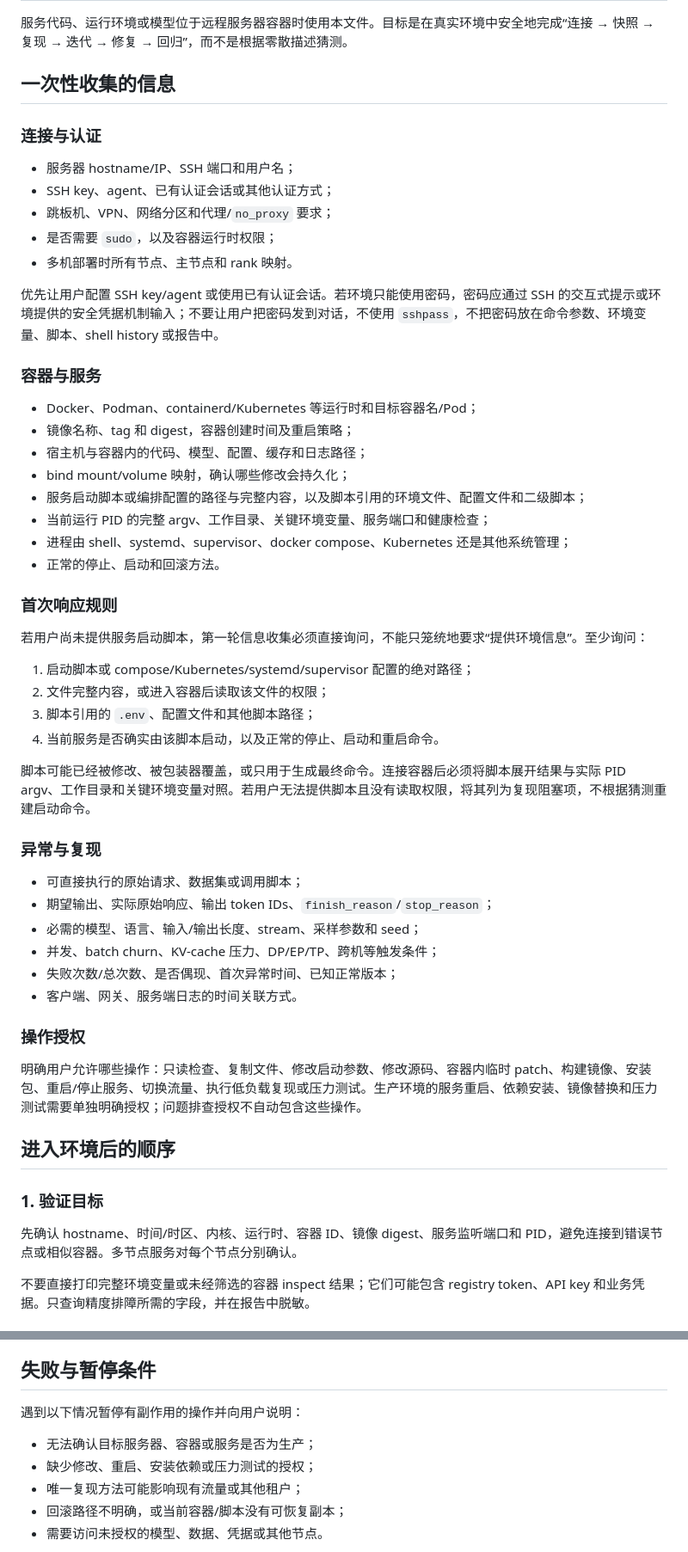
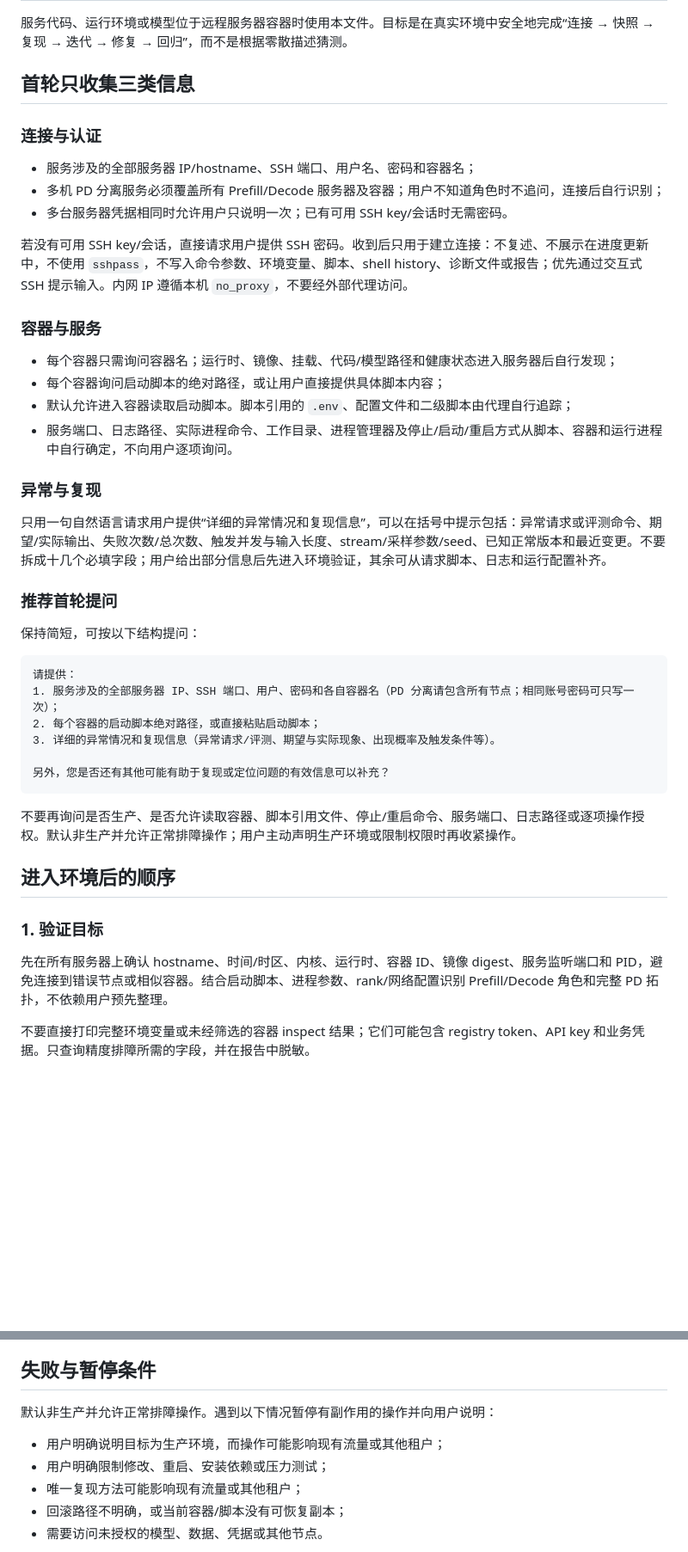
Before and after one commit to zhaochuang001/awesome-agent-skills, a Markdown page: vllm-ascend-accuracy/references/remote-container-workflow.md, 2 parts joined by grey strips. Shown at 86% size. Rendered like a GitHub page; blank space fills up the shorter version.

````diff
--- a/vllm-ascend-accuracy/references/remote-container-workflow.md
+++ b/vllm-ascend-accuracy/references/remote-container-workflow.md
@@ -2,58 +2,47 @@
 
 服务代码、运行环境或模型位于远程服务器容器时使用本文件。目标是在真实环境中安全地完成“连接 → 快照 → 复现 → 迭代 → 修复 → 回归”，而不是根据零散描述猜测。
 
-## 一次性收集的信息
+## 首轮只收集三类信息
 
 ### 连接与认证
 
-- 服务器 hostname/IP、SSH 端口和用户名；
-- SSH key、agent、已有认证会话或其他认证方式；
-- 跳板机、VPN、网络分区和代理/`no_proxy` 要求；
-- 是否需要 `sudo`，以及容器运行时权限；
-- 多机部署时所有节点、主节点和 rank 映射。
+- 服务涉及的全部服务器 IP/hostname、SSH 端口、用户名、密码和容器名；
+- 多机 PD 分离服务必须覆盖所有 Prefill/Decode 服务器及容器；用户不知道角色时不追问，连接后自行识别；
+- 多台服务器凭据相同时允许用户只说明一次；已有可用 SSH key/会话时无需密码。
 
-优先让用户配置 SSH key/agent 或使用已有认证会话。若环境只能使用密码，密码应通过 SSH 的交互式提示或环境提供的安全凭据机制输入；不要让用户把密码发到对话，不使用 `sshpass`，不把密码放在命令参数、环境变量、脚本、shell history 或报告中。
+若没有可用 SSH key/会话，直接请求用户提供 SSH 密码。收到后只用于建立连接：不复述、不展示在进度更新中，不使用 `sshpass`，不写入命令参数、环境变量、脚本、shell history、诊断文件或报告；优先通过交互式 SSH 提示输入。内网 IP 遵循本机 `no_proxy`，不要经外部代理访问。
 
 ### 容器与服务
 
-- Docker、Podman、containerd/Kubernetes 等运行时和目标容器名/Pod；
-- 镜像名称、tag 和 digest，容器创建时间及重启策略；
-- 宿主机与容器内的代码、模型、配置、缓存和日志路径；
-- bind mount/volume 映射，确认哪些修改会持久化；
-- 服务启动脚本或编排配置的路径与完整内容，以及脚本引用的环境文件、配置文件和二级脚本；
-- 当前运行 PID 的完整 argv、工作目录、关键环境变量、服务端口和健康检查；
-- 进程由 shell、systemd、supervisor、docker compose、Kubernetes 还是其他系统管理；
-- 正常的停止、启动和回滚方法。
-
-### 首次响应规则
-
-若用户尚未提供服务启动脚本，第一轮信息收集必须直接询问，不能只笼统地要求“提供环境信息”。至少询问：
-
-1. 启动脚本或 compose/Kubernetes/systemd/supervisor 配置的绝对路径；
-2. 文件完整内容，或进入容器后读取该文件的权限；
-3. 脚本引用的 `.env`、配置文件和其他脚本路径；
-4. 当前服务是否确实由该脚本启动，以及正常的停止、启动和重启命令。
-
-脚本可能已经被修改、被包装器覆盖，或只用于生成最终命令。连接容器后必须将脚本展开结果与实际 PID argv、工作目录和关键环境变量对照。若用户无法提供脚本且没有读取权限，将其列为复现阻塞项，不根据猜测重建启动命令。
+- 每个容器只需询问容器名；运行时、镜像、挂载、代码/模型路径和健康状态进入服务器后自行发现；
+- 每个容器询问启动脚本的绝对路径，或让用户直接提供具体脚本内容；
+- 默认允许进入容器读取启动脚本。脚本引用的 `.env`、配置文件和二级脚本由代理自行追踪；
+- 服务端口、日志路径、实际进程命令、工作目录、进程管理器及停止/启动/重启方式从脚本、容器和运行进程中自行确定，不向用户逐项询问。
 
 ### 异常与复现
 
-- 可直接执行的原始请求、数据集或调用脚本；
-- 期望输出、实际原始响应、输出 token IDs、`finish_reason`/`stop_reason`；
-- 必需的模型、语言、输入/输出长度、stream、采样参数和 seed；
-- 并发、batch churn、KV-cache 压力、DP/EP/TP、跨机等触发条件；
-- 失败次数/总次数、是否偶现、首次异常时间、已知正常版本；
-- 客户端、网关、服务端日志的时间关联方式。
+只用一句自然语言请求用户提供“详细的异常情况和复现信息”，可以在括号中提示包括：异常请求或评测命令、期望/实际输出、失败次数/总次数、触发并发与输入长度、stream/采样参数/seed、已知正常版本和最近变更。不要拆成十几个必填字段；用户给出部分信息后先进入环境验证，其余可从请求脚本、日志和运行配置补齐。
 
-### 操作授权
+### 推荐首轮提问
 
-明确用户允许哪些操作：只读检查、复制文件、修改启动参数、修改源码、容器内临时 patch、构建镜像、安装包、重启/停止服务、切换流量、执行低负载复现或压力测试。生产环境的服务重启、依赖安装、镜像替换和压力测试需要单独明确授权；问题排查授权不自动包含这些操作。
+保持简短，可按以下结构提问：
+
+```text
+请提供：
+1. 服务涉及的全部服务器 IP、SSH 端口、用户、密码和各自容器名（PD 分离请包含所有节点；相同账号密码可只写一次）；
+2. 每个容器的启动脚本绝对路径，或直接粘贴启动脚本；
+3. 详细的异常情况和复现信息（异常请求/评测、期望与实际现象、出现概率及触发条件等）。
+
+另外，您是否还有其他可能有助于复现或定位问题的有效信息可以补充？
+```
+
+不要再询问是否生产、是否允许读取容器、脚本引用文件、停止/重启命令、服务端口、日志路径或逐项操作授权。默认非生产并允许正常排障操作；用户主动声明生产环境或限制权限时再收紧操作。
 
 ## 进入环境后的顺序
 
 ### 1. 验证目标
 
-先确认 hostname、时间/时区、内核、运行时、容器 ID、镜像 digest、服务监听端口和 PID，避免连接到错误节点或相似容器。多节点服务对每个节点分别确认。
+先在所有服务器上确认 hostname、时间/时区、内核、运行时、容器 ID、镜像 digest、服务监听端口和 PID，避免连接到错误节点或相似容器。结合启动脚本、进程参数、rank/网络配置识别 Prefill/Decode 角色和完整 PD 拓扑，不依赖用户预先整理。
 
 不要直接打印完整环境变量或未经筛选的容器 inspect 结果；它们可能包含 registry token、API key 和业务凭据。只查询精度排障所需的字段，并在报告中脱敏。
 
@@ -120,10 +109,10 @@
 
 ## 失败与暂停条件
 
-遇到以下情况暂停有副作用的操作并向用户说明：
+默认非生产并允许正常排障操作。遇到以下情况暂停有副作用的操作并向用户说明：
 
-- 无法确认目标服务器、容器或服务是否为生产；
-- 缺少修改、重启、安装依赖或压力测试的授权；
+- 用户明确说明目标为生产环境，而操作可能影响现有流量或其他租户；
+- 用户明确限制修改、重启、安装依赖或压力测试；
 - 唯一复现方法可能影响现有流量或其他租户；
 - 回滚路径不明确，或当前容器/脚本没有可恢复副本；
 - 需要访问未授权的模型、数据、凭据或其他节点。
````
Also changed, not shown: vllm-ascend-accuracy/SKILL.md (+6 -4 lines).
